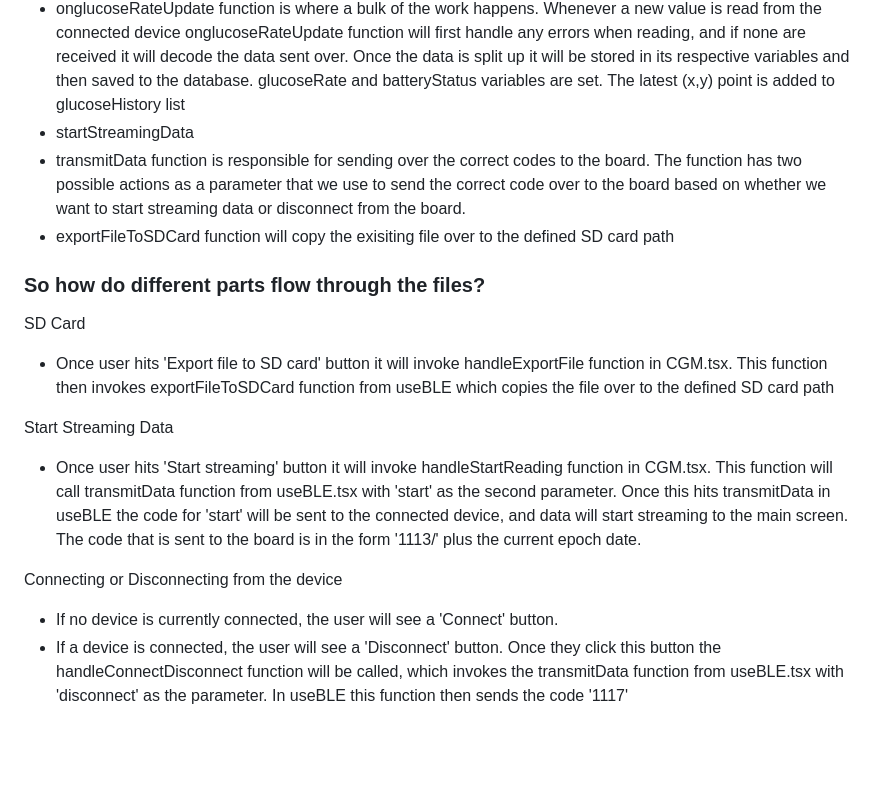
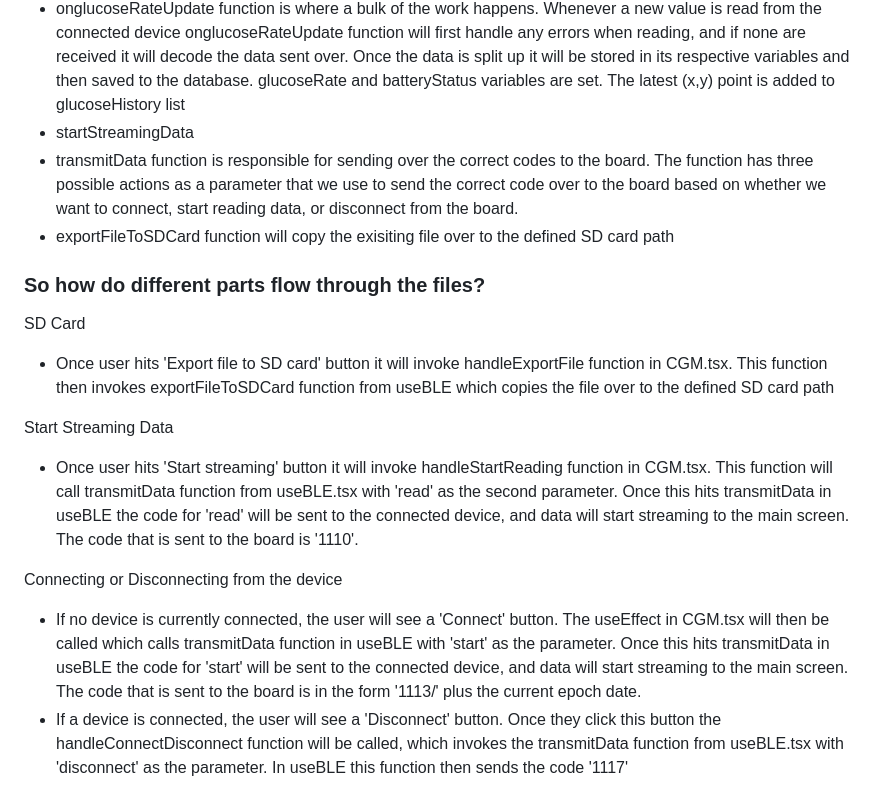
Before and after one commit to katiebergstrom/Senior_design, a Markdown page: README.md, the part around the change. Drawn GitHub-style; blank space fills up the shorter version.

```diff
--- a/README.md
+++ b/README.md
@@ -19,7 +19,7 @@ When the user enters the application they will be brought to the main screen (CG
 * BLUETOOTH FUNCTIONS
 * onglucoseRateUpdate function is where a bulk of the work happens. Whenever a new value is read from the connected device onglucoseRateUpdate function will first handle any errors when reading, and if none are received it will decode the data sent over. Once the data is split up it will be stored in its respective variables and then saved to the database. glucoseRate and batteryStatus variables are set. The latest (x,y) point is added to glucoseHistory list
 * startStreamingData
-* transmitData function is responsible for sending over the correct codes to the board. The function has two possible actions as a parameter that we use to send the correct code over to the board based on whether we want to start streaming data or disconnect from the board.
+* transmitData function is responsible for sending over the correct codes to the board. The function has three possible actions as a parameter that we use to send the correct code over to the board based on whether we want to connect, start reading data, or disconnect from the board.
 * exportFileToSDCard function will copy the exisiting file over to the defined SD card path
 
 ### So how do different parts flow through the files?
@@ -27,10 +27,10 @@ SD Card
 * Once user hits 'Export file to SD card' button it will invoke handleExportFile function in CGM.tsx. This function then invokes exportFileToSDCard function from useBLE which copies the file over to the defined SD card path
 
 Start Streaming Data
-* Once user hits 'Start streaming' button it will invoke handleStartReading function in CGM.tsx. This function will call transmitData function from useBLE.tsx with 'start' as the second parameter. Once this hits transmitData in useBLE the code for 'start' will be sent to the connected device, and data will start streaming to the main screen. The code that is sent to the board is in the form '1113/' plus the current epoch date.
+* Once user hits 'Start streaming' button it will invoke handleStartReading function in CGM.tsx. This function will call transmitData function from useBLE.tsx with 'read' as the second parameter. Once this hits transmitData in useBLE the code for 'read' will be sent to the connected device, and data will start streaming to the main screen. The code that is sent to the board is '1110'.
 
 Connecting or Disconnecting from the device
-* If no device is currently connected, the user will see a 'Connect' button.
+* If no device is currently connected, the user will see a 'Connect' button. The useEffect in CGM.tsx will then be called which calls transmitData function in useBLE with 'start' as the parameter. Once this hits transmitData in useBLE the code for 'start' will be sent to the connected device, and data will start streaming to the main screen. The code that is sent to the board is in the form '1113/' plus the current epoch date.
 * If a device is connected, the user will see a 'Disconnect' button. Once they click this button the handleConnectDisconnect function will be called, which invokes the transmitData function from useBLE.tsx with 'disconnect' as the parameter. In useBLE this function then sends the code '1117'
 
 
```
